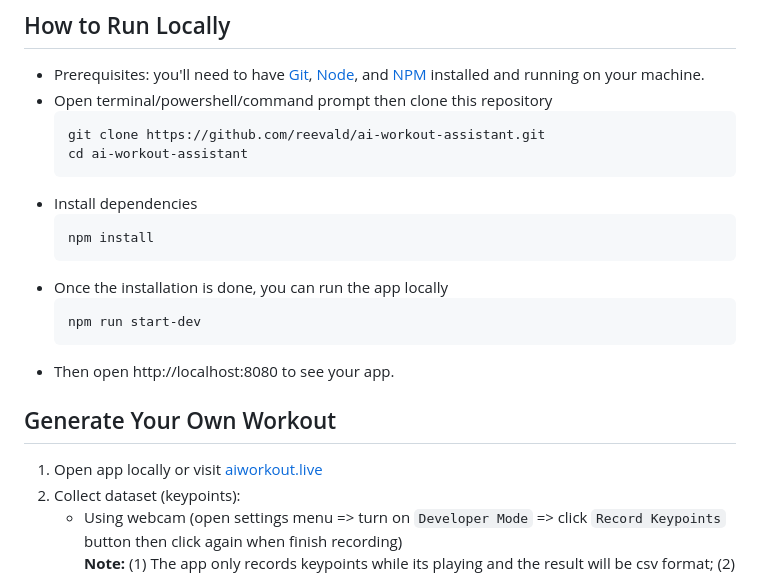
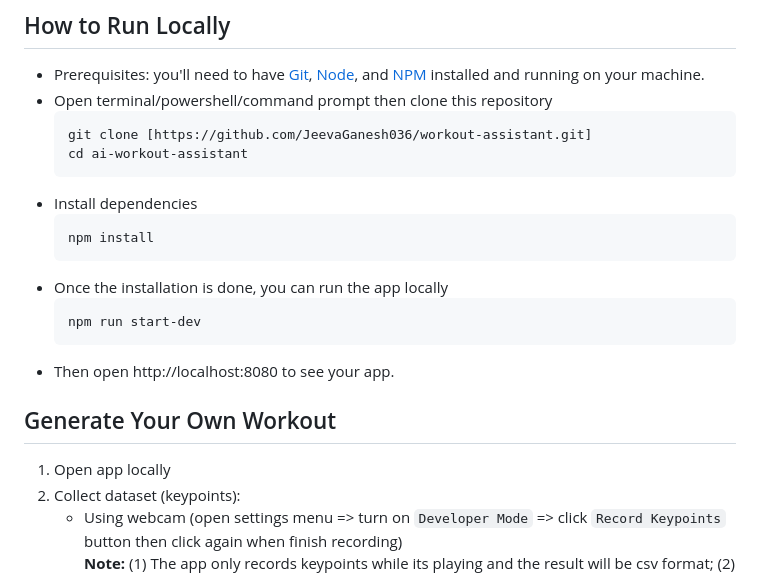
Before and after one commit to JeevaGanesh036/workout-assistant, a Markdown page: README.md, the part around the change printed below. Rendered like a GitHub page.

````diff
--- a/README.md
+++ b/README.md
@@ -14,7 +14,7 @@ Image data which is obtained from video or webcam will be processed by pose dete
 - Prerequisites: you'll need to have [Git](https://git-scm.com/), [Node](https://nodejs.org/), and [NPM](https://www.npmjs.com/package/npm) installed and running on your machine.
 - Open terminal/powershell/command prompt then clone this repository
     ```Bash
-    git clone https://github.com/reevald/ai-workout-assistant.git
+    git clone [https://github.com/JeevaGanesh036/workout-assistant.git]
     cd ai-workout-assistant
     ```
 - Install dependencies
@@ -28,7 +28,7 @@ Image data which is obtained from video or webcam will be processed by pose dete
 - Then open http://localhost:8080 to see your app.
 
 ## Generate Your Own Workout
-1) Open app locally or visit [aiworkout.live](https://aiworkout.live/)
+1) Open app locally
 2) Collect dataset (keypoints):
     - Using webcam (open settings menu => turn on `Developer Mode` => click `Record Keypoints` button then click again when finish recording)
     **Note:** (1) The app only records keypoints while its playing and the result will be csv format; (2) The value of each keypoint always in resolution 640x360 (when use webcam only).
````
Also changed, not shown: other parts of README.md (+1 -1 lines).
